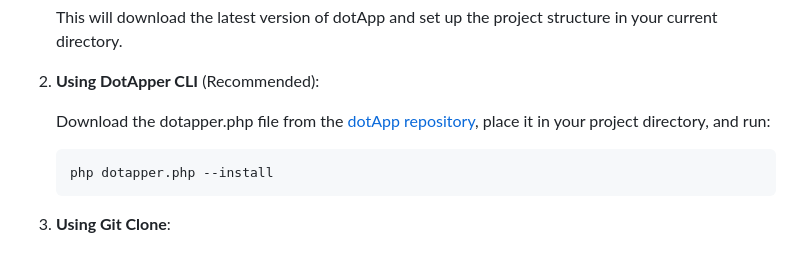
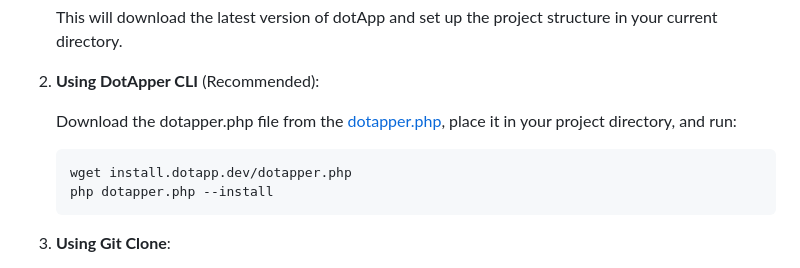
Before and after one commit to dotsystems-sk/DotApp, a Markdown page: README.md, the part around the change. GitHub-like rendering.

Commit message:
DotApp PHP framework 1.7

````diff
--- a/README.md
+++ b/README.md
@@ -69,9 +69,10 @@ There are three ways to install dotApp:
 
 2. **Using DotApper CLI** (Recommended):
 
-   Download the dotapper.php file from the [dotApp repository](https://github.com/dotsystems-sk/dotapp), place it in your project directory, and run:
+   Download the dotapper.php file from the [dotapper.php](https://install.dotapp.dev/dotapper.php), place it in your project directory, and run:
 
    ```bash
+   wget install.dotapp.dev/dotapper.php
    php dotapper.php --install
    ```
 
````
